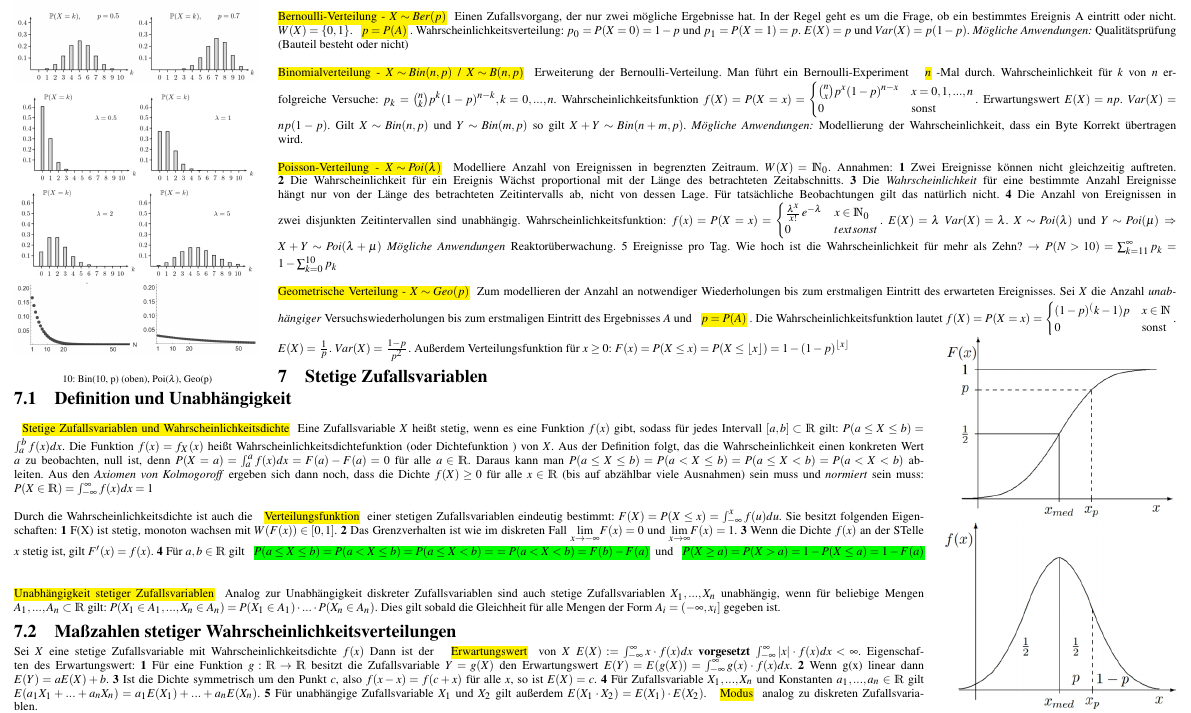
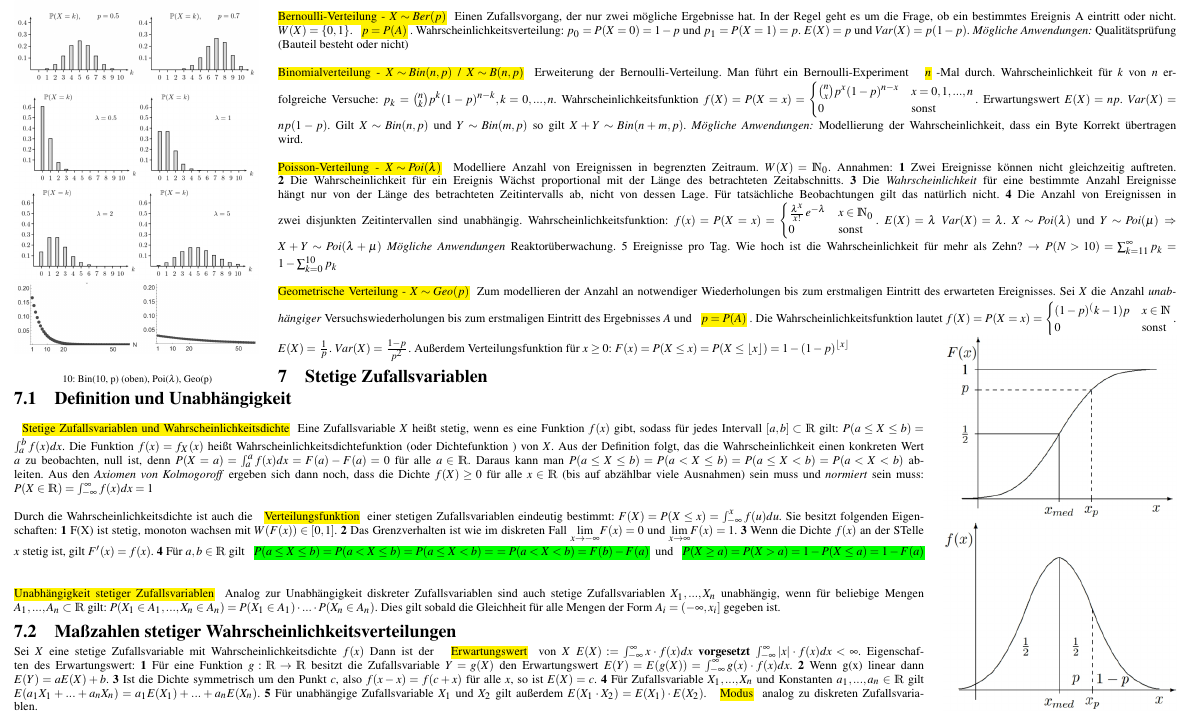
Before and after one commit to VirtualNonsense/stochastic-summary, a LaTeX document (main.tex, which reads wahrscheinlichkeitstheorie.tex): part of page 3 of 5, cut so that both start at the same text. Compiled offline with pdfLaTeX.

Commit message:
fixed command

```diff
--- a/wahrscheinlichkeitstheorie.tex
+++ b/wahrscheinlichkeitstheorie.tex
@@ -80,7 +80,7 @@ Die \hlc{Verteilungsfunktion} ist \hlcm{$F(x) = F_X(x) := P(X\le x) = \sum_{i: x
 \end{cases}$. Erwartungswert $E(X) = np$. $Var(X) = np(1-p)$. Gilt $X \sim Bin(n, p)$ und $Y \sim Bin(m, p)$ so gilt $X + Y \sim Bin(n + m, p)$. \emph{Mögliche Anwendungen:} Modellierung der Wahrscheinlichkeit, dass ein Byte Korrekt übertragen wird.\\\\
 \hlc{Poisson-Verteilung - $X \sim Poi(\lambda)$} Modelliere Anzahl von Ereignissen in begrenzten Zeitraum. $W(X) = \mathds{N}_0$. Annahmen: \textbf{1} Zwei Ereignisse können nicht gleichzeitig auftreten. \textbf{2} Die Wahrscheinlichkeit für ein Ereignis Wächst proportional mit der Länge des betrachteten Zeitabschnitts. \textbf{3} Die \emph{Wahrscheinlichkeit} für eine bestimmte Anzahl Ereignisse hängt nur von der Länge des betrachteten Zeitintervalls ab, nicht von dessen Lage. Für tatsächliche Beobachtungen gilt das natürlich nicht. \textbf{4} Die Anzahl von Ereignissen in zwei disjunkten Zeitintervallen sind unabhängig. Wahrscheinlichkeitsfunktion: $f(x) = P(X=x) = \begin{cases}
     \frac{\lambda^x}{x!}e^{-\lambda} & x \in \mathds{N}_0\\
-    0 & text{sonst}
+    0 & \text{sonst}
 \end{cases}$. $E(X) = \lambda$ $Var(X) = \lambda$. $X \sim Poi(\lambda)$ und $Y \sim Poi(\mu)$ $\Rightarrow$ $X + Y \sim Poi(\lambda + \mu)$ \emph{Mögliche Anwendungen} Reaktorüberwachung. 5 Ereignisse pro Tag. Wie hoch ist die Wahrscheinlichkeit für mehr als Zehn? $\rightarrow$ $P(N > 10) = \sum_{k=11}^\infty p_k = 1 - \sum_{k=0}^{10}p_k$ \\\\
 \hlc{Geometrische Verteilung - $X \sim Geo(p)$} Zum modellieren der Anzahl an notwendiger Wiederholungen bis zum erstmaligen Eintritt des erwarteten Ereignisses. Sei $X$ die Anzahl \emph{unabhängiger} Versuchswiederholungen bis zum erstmaligen Eintritt des Ergebnisses $A$ und \hlc{$p = P(A)$}. Die Wahrscheinlichkeitsfunktion lautet $f(X) = P(X = x) = \begin{cases}
     (1 - p) ^ (k-1) p & x \in \mathds{N}\\
```
